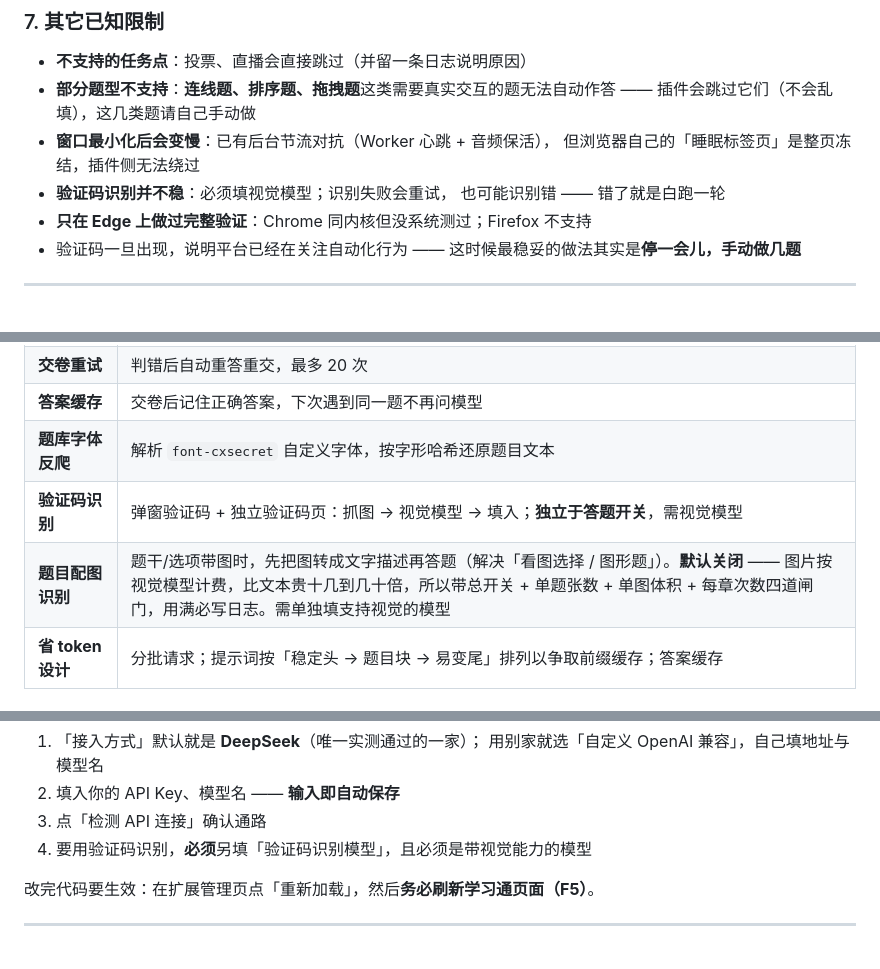
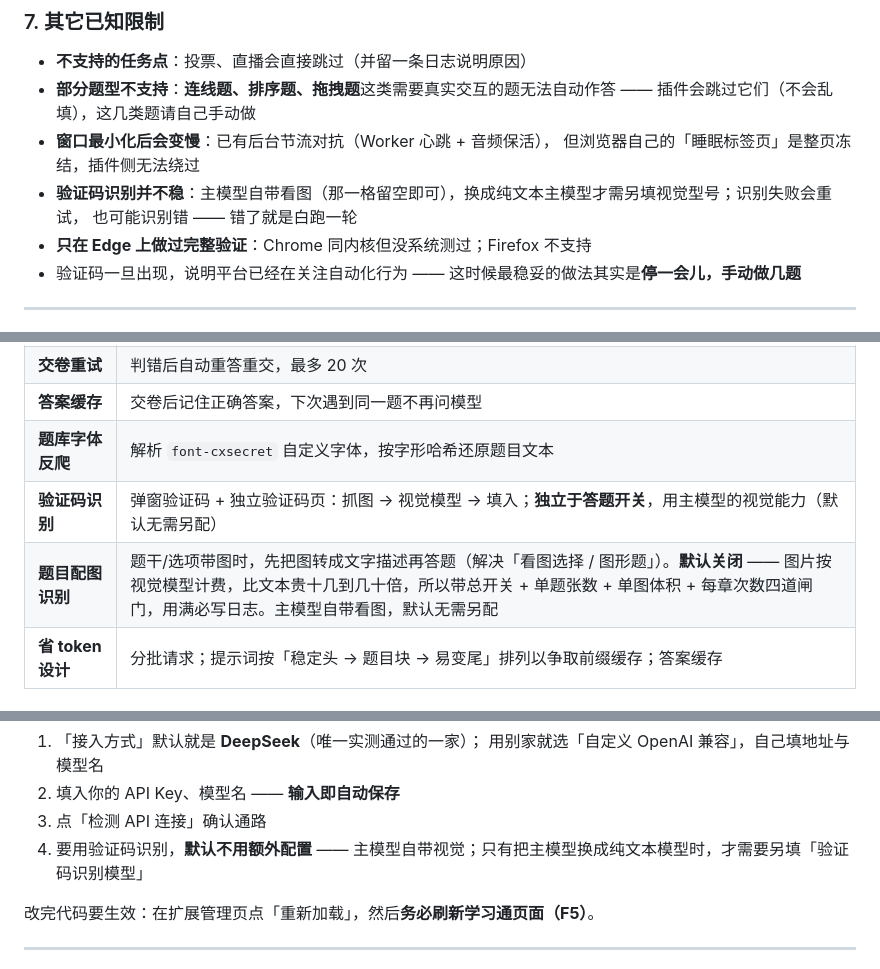
Before and after one commit to TYT0807/Omitone, a Markdown page: README.md, 3 parts joined by grey strips. Rendered like a GitHub page.

Commit message:
README 同步看图与验证码说明

```diff
--- a/README.md
+++ b/README.md
@@ -327,7 +327,7 @@
   插件会跳过它们（不会乱填），这几类题请自己手动做
 - **窗口最小化后会变慢**：已有后台节流对抗（Worker 心跳 + 音频保活），
   但浏览器自己的「睡眠标签页」是整页冻结，插件侧无法绕过
-- **验证码识别并不稳**：必须填视觉模型；识别失败会重试，
+- **验证码识别并不稳**：主模型自带看图（那一格留空即可），换成纯文本主模型才需另填视觉型号；识别失败会重试，
   也可能识别错 —— 错了就是白跑一轮
 - **只在 Edge 上做过完整验证**：Chrome 同内核但没系统测过；Firefox 不支持
 - 验证码一旦出现，说明平台已经在关注自动化行为 ——
@@ -369,8 +369,8 @@
 | **交卷重试** | 判错后自动重答重交，最多 20 次 |
 | **答案缓存** | 交卷后记住正确答案，下次遇到同一题不再问模型 |
 | **题库字体反爬** | 解析 `font-cxsecret` 自定义字体，按字形哈希还原题目文本 |
-| **验证码识别** | 弹窗验证码 + 独立验证码页：抓图 → 视觉模型 → 填入；**独立于答题开关**，需视觉模型 |
-| **题目配图识别** | 题干/选项带图时，先把图转成文字描述再答题（解决「看图选择 / 图形题」）。**默认关闭** —— 图片按视觉模型计费，比文本贵十几到几十倍，所以带总开关 + 单题张数 + 单图体积 + 每章次数四道闸门，用满必写日志。需单独填支持视觉的模型 |
+| **验证码识别** | 弹窗验证码 + 独立验证码页：抓图 → 视觉模型 → 填入；**独立于答题开关**，用主模型的视觉能力（默认无需另配） |
+| **题目配图识别** | 题干/选项带图时，先把图转成文字描述再答题（解决「看图选择 / 图形题」）。**默认关闭** —— 图片按视觉模型计费，比文本贵十几到几十倍，所以带总开关 + 单题张数 + 单图体积 + 每章次数四道闸门，用满必写日志。主模型自带看图，默认无需另配 |
 | **省 token 设计** | 分批请求；提示词按「稳定头 → 题目块 → 易变尾」排列以争取前缀缓存；答案缓存 |
 
 ### 三、诊断（不需要 API Key）
@@ -415,7 +415,7 @@ npm run build        # 产物：dist/omitone-<版本>/
    用别家就选「自定义 OpenAI 兼容」，自己填地址与模型名
 2. 填入你的 API Key、模型名 —— **输入即自动保存**
 3. 点「检测 API 连接」确认通路
-4. 要用验证码识别，**必须**另填「验证码识别模型」，且必须是带视觉能力的模型
+4. 要用验证码识别，**默认不用额外配置** —— 主模型自带视觉；只有把主模型换成纯文本模型时，才需要另填「验证码识别模型」
 
 改完代码要生效：在扩展管理页点「重新加载」，然后**务必刷新学习通页面（F5）**。
 
```
Also changed, not shown: other parts of README.md (+2 -2 lines).
